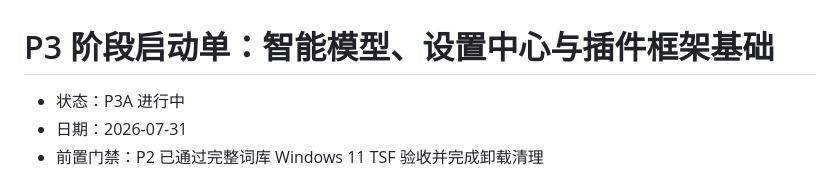
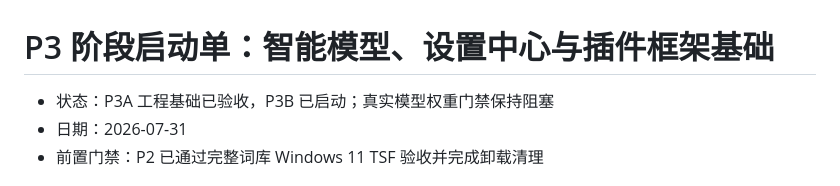
Before and after one commit to 3311930677/Intelligent-Input-Method-v2, a Markdown page: docs/architecture/p3-kickoff.md, the part around the change. Drawn GitHub-style.

```diff
--- a/docs/architecture/p3-kickoff.md
+++ b/docs/architecture/p3-kickoff.md
@@ -1,6 +1,6 @@
 # P3 阶段启动单：智能模型、设置中心与插件框架基础
 
-- 状态：P3A 进行中
+- 状态：P3A 工程基础已验收，P3B 已启动；真实模型权重门禁保持阻塞
 - 日期：2026-07-31
 - 前置门禁：P2 已通过完整词库 Windows 11 TSF 验收并完成卸载清理
 
```
Also changed, not shown: docs/architecture/p3a-acceptance.md (added, +101 -0 lines), docs/architecture/p3b-kickoff.md (added, +72 -0 lines).
